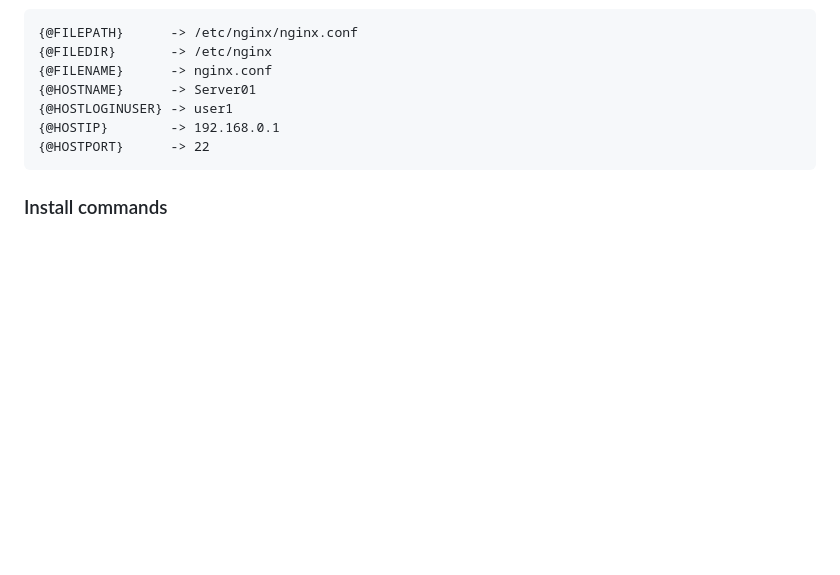
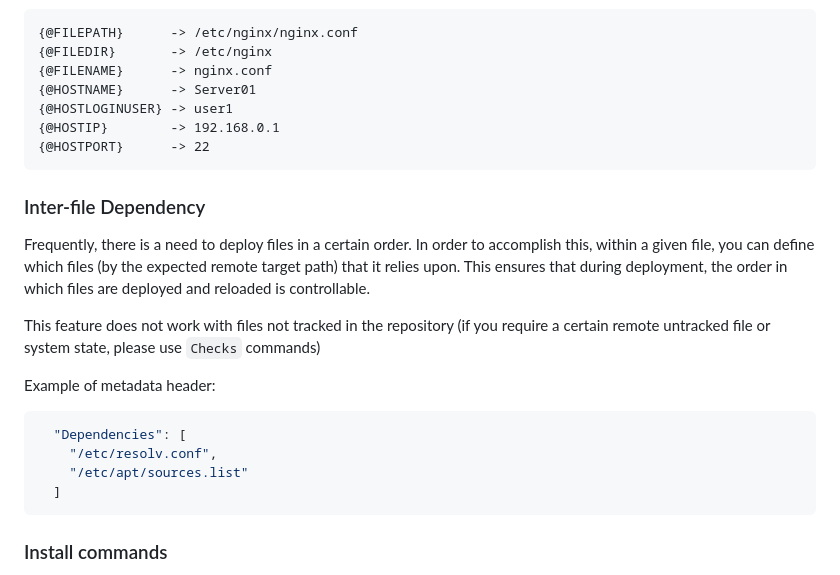
Before and after one commit to EvSecDev/SCMP, a Markdown page: README.md, the part around the change. GitHub-like rendering; blank space fills up the shorter version.

Commit message:
Changed README to include documentation about inter-file dependency

````diff
--- a/README.md
+++ b/README.md
@@ -388,6 +388,23 @@ Example of expansion given input of `Server01/etc/nginx/nginx.conf` (other value
 {@HOSTPORT}      -> 22
 ```
 
+### Inter-file Dependency
+
+Frequently, there is a need to deploy files in a certain order.
+In order to accomplish this, within a given file, you can define which files (by the expected remote target path) that it relies upon.
+This ensures that during deployment, the order in which files are deployed and reloaded is controllable.
+
+This feature does not work with files not tracked in the repository (if you require a certain remote untracked file or system state, please use `Checks` commands)
+
+Example of metadata header:
+
+```json
+  "Dependencies": [
+    "/etc/resolv.conf",
+    "/etc/apt/sources.list"
+  ]
+```
+
 ### Install commands
 
 Commands in this metadata JSON array are run only by using the controller argument `--install`.
````
